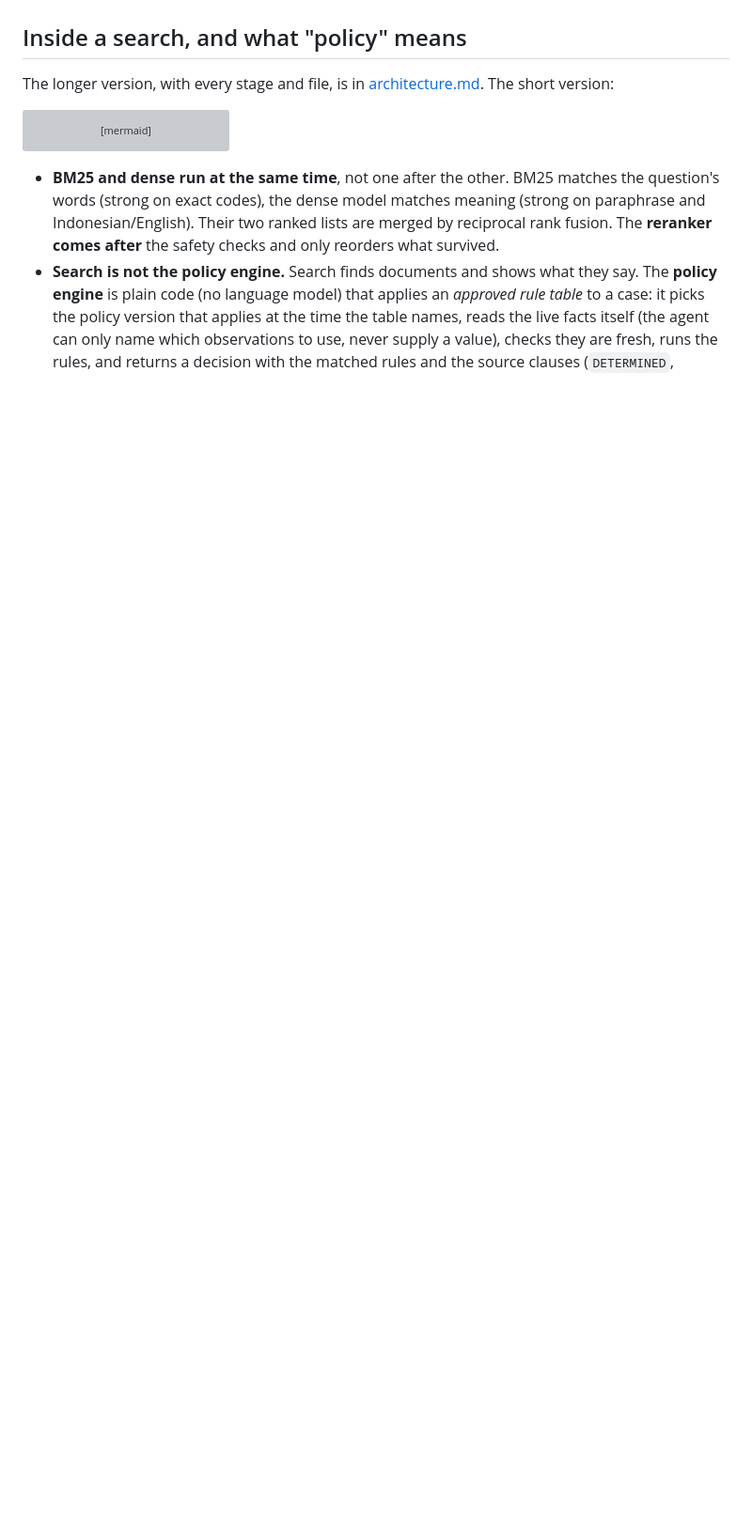
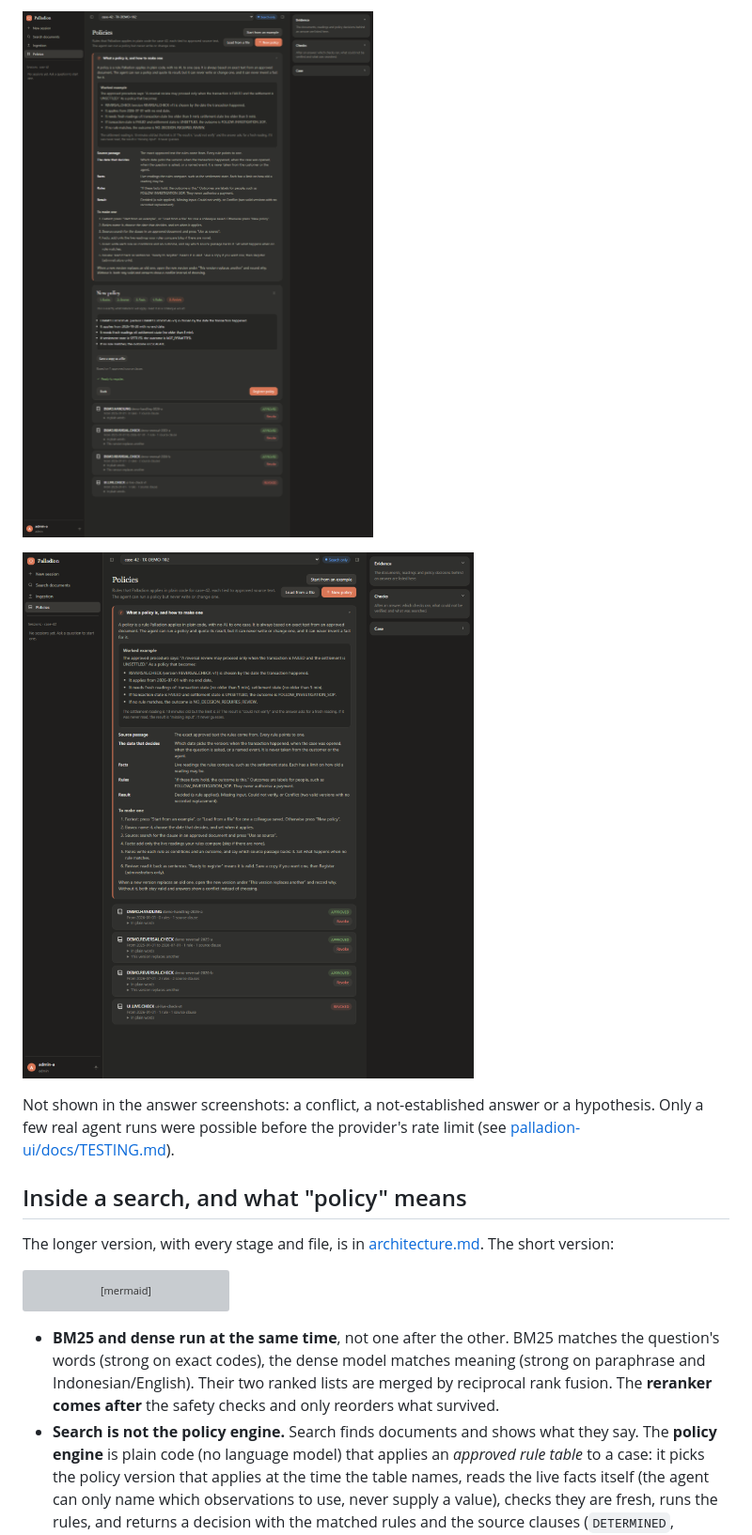
Before and after one commit to raziashary/palladion, a Markdown page: README.md, the part around one of its changes. Shown at 94% size. Drawn GitHub-style; pictures changed too: palladion-ui/docs/screenshots/policy-howto.png (added), palladion-ui/docs/screenshots/policy-wizard.png (added); blank space fills up the shorter version; grey boxes are pictures that could not be loaded.

```diff
--- a/README.md
+++ b/README.md
@@ -175,3 +197,8 @@ Not shown: a conflict, a not-established answer or a hypothesis. Only a few real
+![The policy wizard at its review step, reading an example policy back in plain words, with Ready to register](palladion-ui/docs/screenshots/policy-wizard.png)
+
+![The Policies screen with its guide: what a policy is, a worked example, the pieces, and how to make one, above the list of policies](palladion-ui/docs/screenshots/policy-howto.png)
+
+Not shown in the answer screenshots: a conflict, a not-established answer or a hypothesis. Only a few real agent runs were possible before the
 provider's rate limit (see [palladion-ui/docs/TESTING.md](palladion-ui/docs/TESTING.md)).
 
 ## Inside a search, and what "policy" means
```
Also changed, not shown: other parts of README.md (+23 -1 lines), palladion-ui/README.md (+19 -0 lines), palladion-ui/docs/TESTING.md (+10 -1 lines), palladion-ui/docs/screenshots/chat-howto.png (added), palladion-ui/docs/screenshots/ingestion-approve.png (added), palladion-ui/docs/screenshots/ingestion-upload.png (added), 7 other files.
